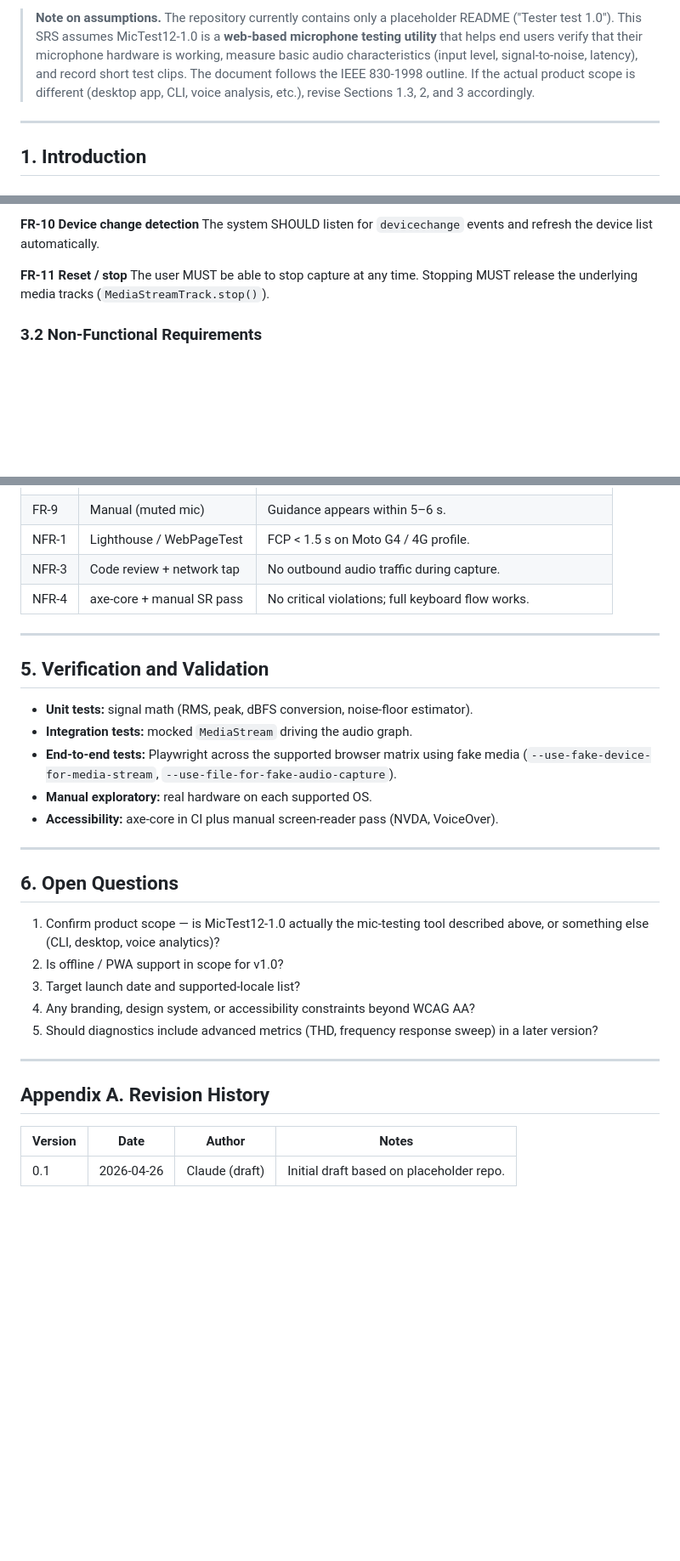
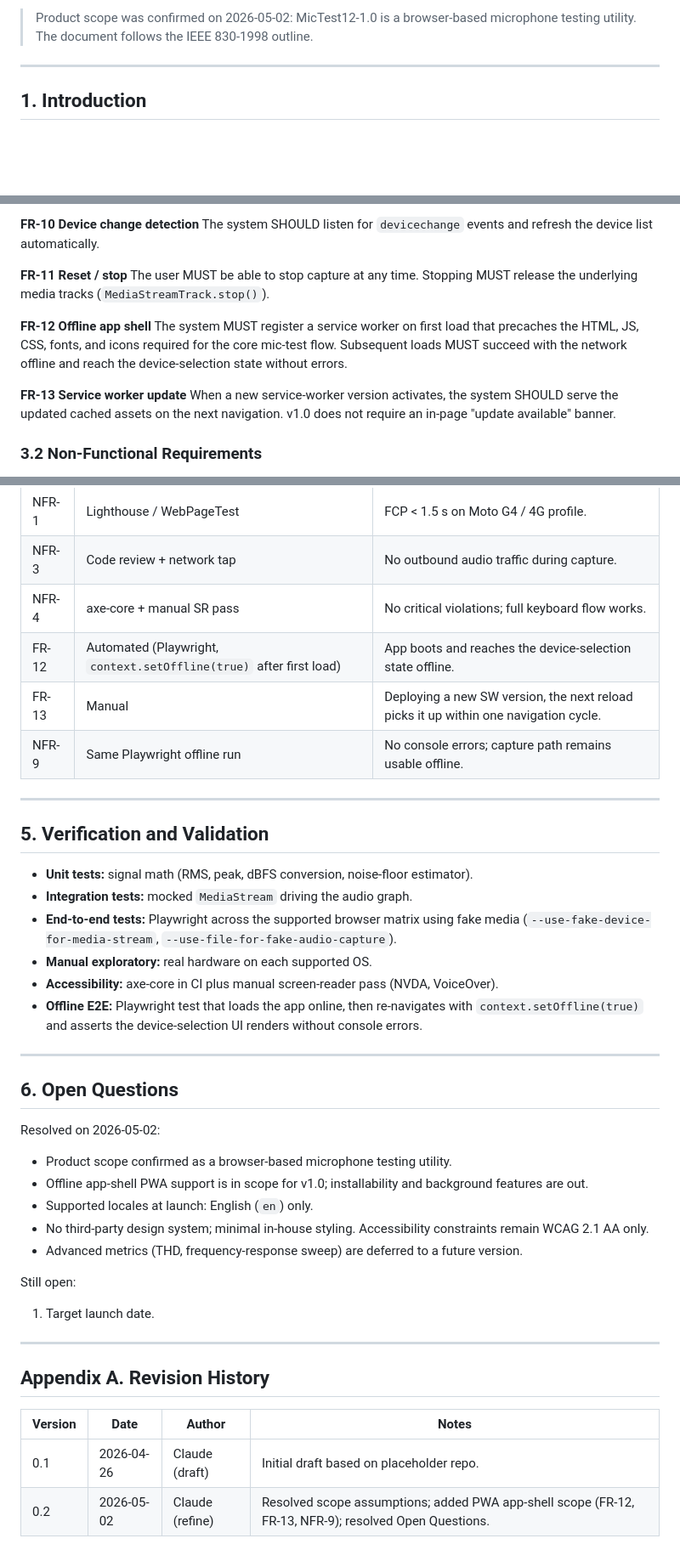
Before and after one commit to edualc-snoiltset13/MicTest12-1.0, a Markdown page: SRS.md, 3 parts joined by grey strips. Shown at 85% size. GitHub-like rendering; blank space fills up the shorter version.

Commit message:
Refine SRS: confirm scope, add PWA app-shell, resolve open questions
Scope confirmed as a browser-based microphone testing utility, so the
provisional "Note on assumptions" callout is removed. Adds offline
app-shell as the only new v1.0 scope item: FR-12 (precache via service
worker), FR-13 (SW update on next navigation, no in-page banner), and
NFR-9 (offline reliability) plus matching acceptance criteria and a
Playwright offline E2E. Records minimal-styling/no-design-system as a
constraint, locks v1.0 to English at launch, and explicitly lists
installability UX, background sync/push, telemetry, and advanced audio
metrics (THD, freq-response sweep) as out of scope. Open Questions are
trimmed to just the still-unset launch date.

https://claude.ai/code/session_01JNSZSP2XjhECNfHu8CAVoo

```diff
--- a/SRS.md
+++ b/SRS.md
@@ -6,13 +6,7 @@
 **Status:** Draft
 
-> **Note on assumptions.** The repository currently contains only a placeholder
-> README ("Tester test 1.0"). This SRS assumes MicTest12-1.0 is a **web-based
-> microphone testing utility** that helps end users verify that their
-> microphone hardware is working, measure basic audio characteristics
-> (input level, signal-to-noise, latency), and record short test clips. The
-> document follows the IEEE 830-1998 outline. If the actual product scope is
-> different (desktop app, CLI, voice analysis, etc.), revise Sections 1.3, 2,
-> and 3 accordingly.
+> Product scope was confirmed on 2026-05-02: MicTest12-1.0 is a browser-based
+> microphone testing utility. The document follows the IEEE 830-1998 outline.
 
 ---
 
@@ -170,6 +178,17 @@ list automatically.
 The user MUST be able to stop capture at any time. Stopping MUST release
 the underlying media tracks (`MediaStreamTrack.stop()`).
 
+**FR-12 Offline app shell**
+The system MUST register a service worker on first load that precaches the
+HTML, JS, CSS, fonts, and icons required for the core mic-test flow.
+Subsequent loads MUST succeed with the network offline and reach the
+device-selection state without errors.
+
+**FR-13 Service worker update**
+When a new service-worker version activates, the system SHOULD serve the
+updated cached assets on the next navigation. v1.0 does not require an
+in-page "update available" banner.
+
 ### 3.2 Non-Functional Requirements
 
 **NFR-1 Performance**
@@ -245,6 +272,9 @@ The application MUST log diagnostic events to an in-page console panel
 | NFR-1 | Lighthouse / WebPageTest | FCP < 1.5 s on Moto G4 / 4G profile. |
 | NFR-3 | Code review + network tap | No outbound audio traffic during capture. |
 | NFR-4 | axe-core + manual SR pass | No critical violations; full keyboard flow works. |
+| FR-12 | Automated (Playwright, `context.setOffline(true)` after first load) | App boots and reaches the device-selection state offline. |
+| FR-13 | Manual | Deploying a new SW version, the next reload picks it up within one navigation cycle. |
+| NFR-9 | Same Playwright offline run | No console errors; capture path remains usable offline. |
 
 ---
 
@@ -258,17 +288,25 @@ The application MUST log diagnostic events to an in-page console panel
 - **Manual exploratory:** real hardware on each supported OS.
 - **Accessibility:** axe-core in CI plus manual screen-reader pass
   (NVDA, VoiceOver).
+- **Offline E2E:** Playwright test that loads the app online, then re-navigates
+  with `context.setOffline(true)` and asserts the device-selection UI renders
+  without console errors.
 
 ---
 
 ## 6. Open Questions
-1. Confirm product scope — is MicTest12-1.0 actually the mic-testing tool
-   described above, or something else (CLI, desktop, voice analytics)?
-2. Is offline / PWA support in scope for v1.0?
-3. Target launch date and supported-locale list?
-4. Any branding, design system, or accessibility constraints beyond WCAG AA?
-5. Should diagnostics include advanced metrics (THD, frequency response
-   sweep) in a later version?
+Resolved on 2026-05-02:
+- Product scope confirmed as a browser-based microphone testing utility.
+- Offline app-shell PWA support is in scope for v1.0; installability and
+  background features are out.
+- Supported locales at launch: English (`en`) only.
+- No third-party design system; minimal in-house styling. Accessibility
+  constraints remain WCAG 2.1 AA only.
+- Advanced metrics (THD, frequency-response sweep) are deferred to a
+  future version.
+
+Still open:
+1. Target launch date.
 
 ---
 
@@ -276,3 +314,4 @@ The application MUST log diagnostic events to an in-page console panel
 | Version | Date | Author | Notes |
 | --- | --- | --- | --- |
 | 0.1 | 2026-04-26 | Claude (draft) | Initial draft based on placeholder repo. |
+| 0.2 | 2026-05-02 | Claude (refine) | Resolved scope assumptions; added PWA app-shell scope (FR-12, FR-13, NFR-9); resolved Open Questions. |
```
Also changed, not shown: other parts of SRS.md (+24 -2 lines).
